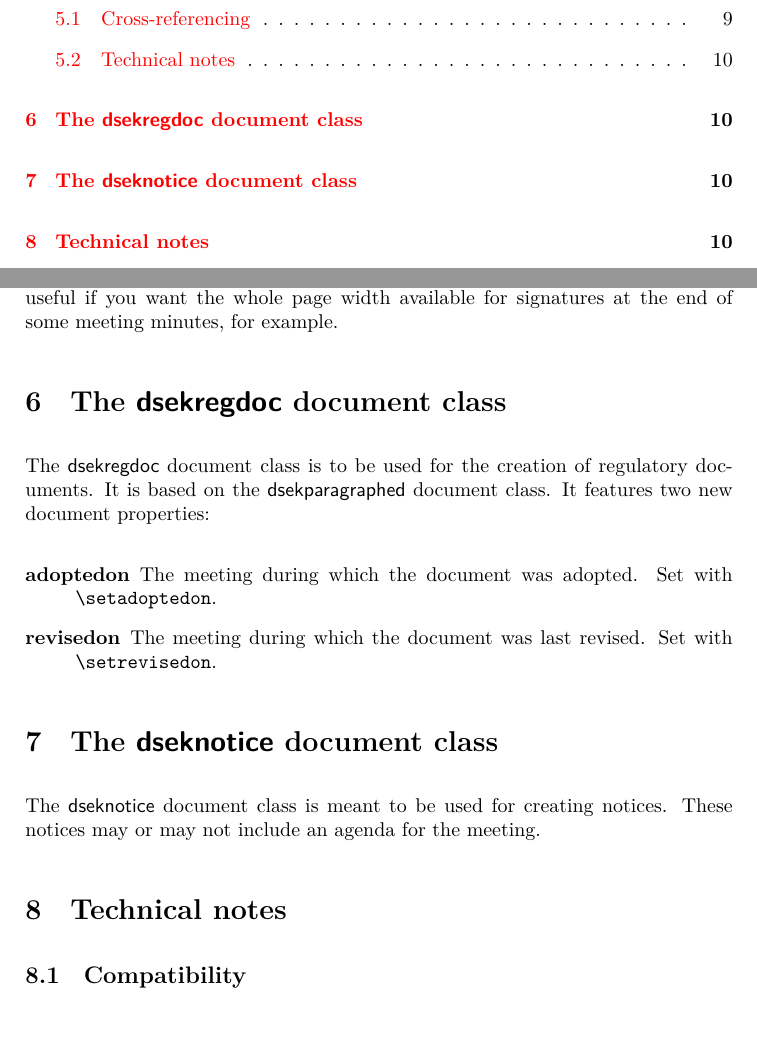
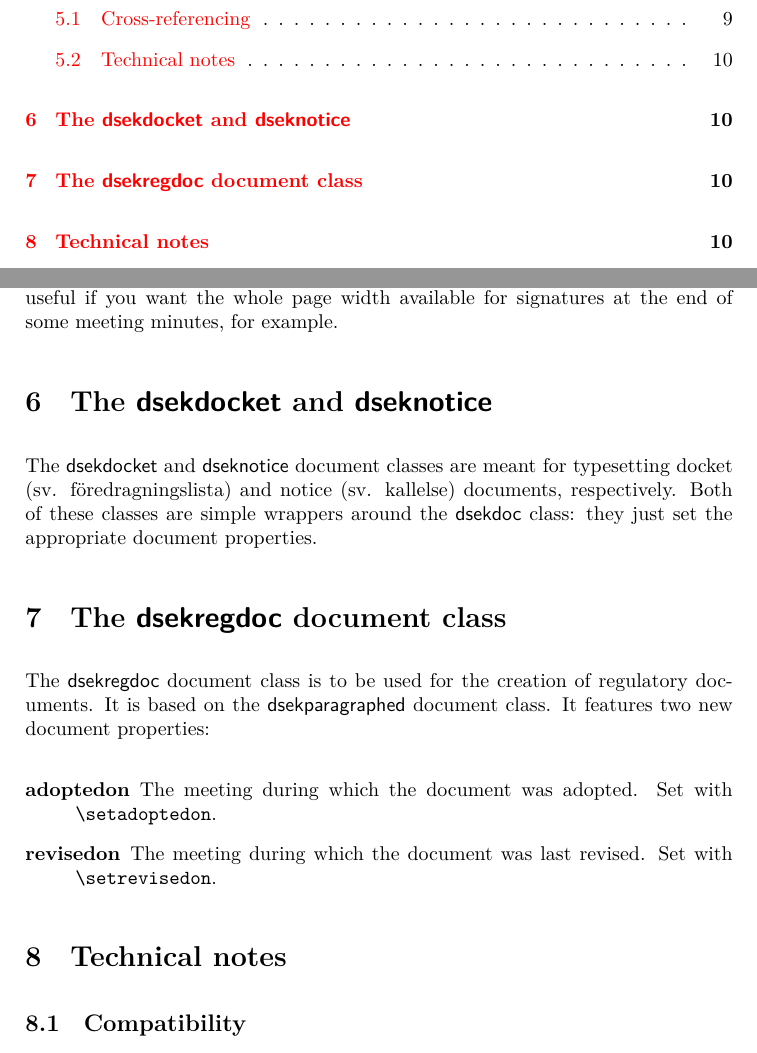
Before and after one commit to Dsek-LTH/dsekdocs, a LaTeX document (dsekdocs.tex): two parts of pages 2 and 10 of 10, joined at a grey line, cut so that both start at the same text, the shorter picture padded with empty space. Compiled offline with XeLaTeX.

Commit message:
Add basic documentation of dsekdocket and dseknotice

```diff
--- a/dsekdocs.tex
+++ b/dsekdocs.tex
@@ -440,6 +440,12 @@ paragraphed section early, you can do so with \cs{endparagraphed}.  This can be
 useful if you want the whole page width available for signatures at the end of
 some meeting minutes, for example.
 
+\section{The \textsf{dsekdocket} and \textsf{dseknotice}}
+The \textsf{dsekdocket} and \textsf{dseknotice} document classes are meant for
+typesetting docket (sv. föredragningslista) and notice (sv. kallelse) documents,
+respectively.  Both of these classes are simple wrappers around the
+\textsf{dsekdoc} class: they just set the appropriate document properties.
+
 \section{The \textsf{dsekregdoc} document class}
 The \textsf{dsekregdoc} document class is to be used for the creation of
 regulatory documents.  It is based on the \textsf{dsekparagraphed} document
@@ -454,9 +460,6 @@ class.  It features two new document properties:
 
 
 
-\section{The \textsf{dseknotice} document class}
-The \textsf{dseknotice} document class is meant to be used for creating notices.
-These notices may or may not include an agenda for the meeting.
 
 \section{Technical notes}
 
```
